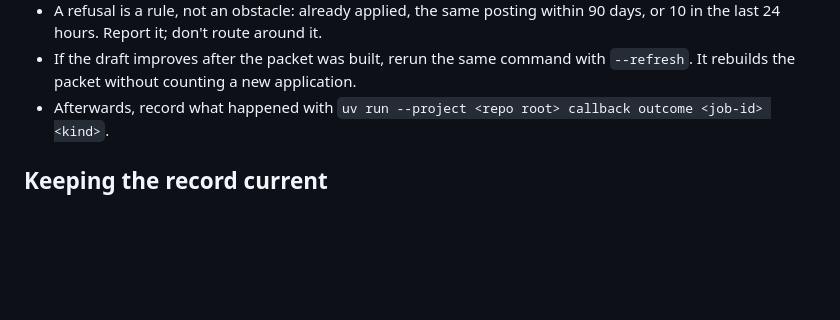
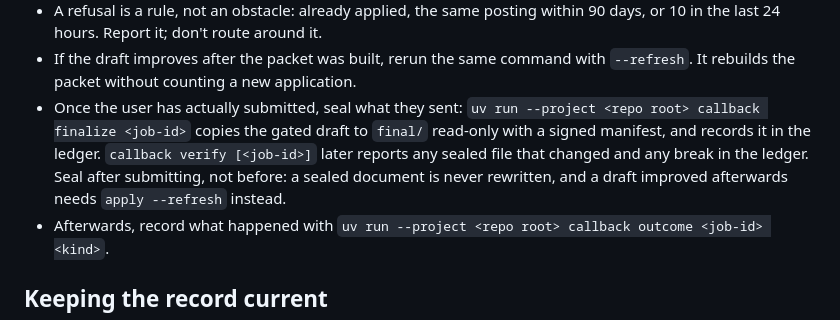
Before and after one commit to aidankaras/callback, a Markdown page: skills/tailor/SKILL.md, the part around the change. Drawn GitHub-style; blank space fills up the shorter version.

Commit message:
Give the skill the sealing step
finalize and verify existed but nothing in the tailor flow reached them,
so a candidate following the skill never sealed what they sent.

```diff
--- a/skills/tailor/SKILL.md
+++ b/skills/tailor/SKILL.md
@@ -217,6 +217,13 @@ uv run --project <repo root> callback apply <job-id> --company "<company>" --tit
   within 90 days, or 10 in the last 24 hours. Report it; don't route around it.
 - If the draft improves after the packet was built, rerun the same command
   with `--refresh`. It rebuilds the packet without counting a new application.
+- Once the user has actually submitted, seal what they sent:
+  `uv run --project <repo root> callback finalize <job-id>` copies the gated
+  draft to `final/` read-only with a signed manifest, and records it in the
+  ledger. `callback verify [<job-id>]` later reports any sealed file that
+  changed and any break in the ledger. Seal after submitting, not before: a
+  sealed document is never rewritten, and a draft improved afterwards needs
+  `apply --refresh` instead.
 - Afterwards, record what happened with
   `uv run --project <repo root> callback outcome <job-id> <kind>`.
 
```
